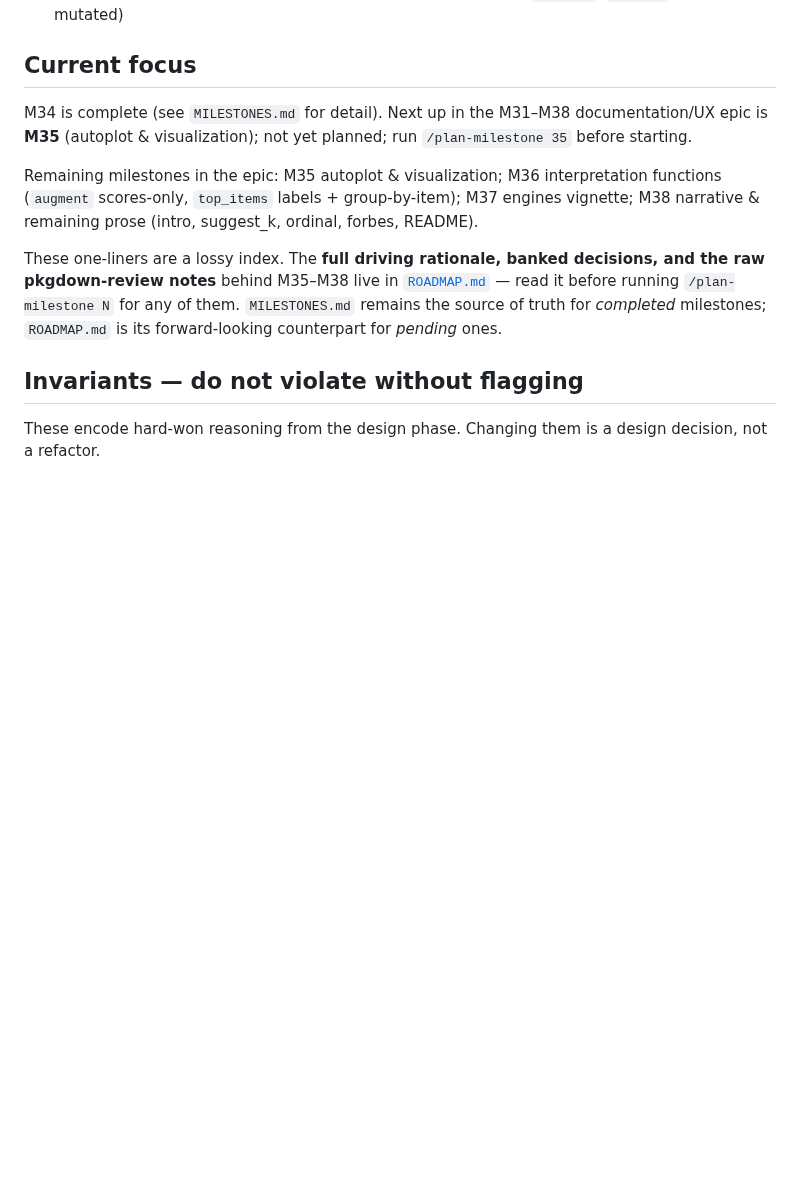
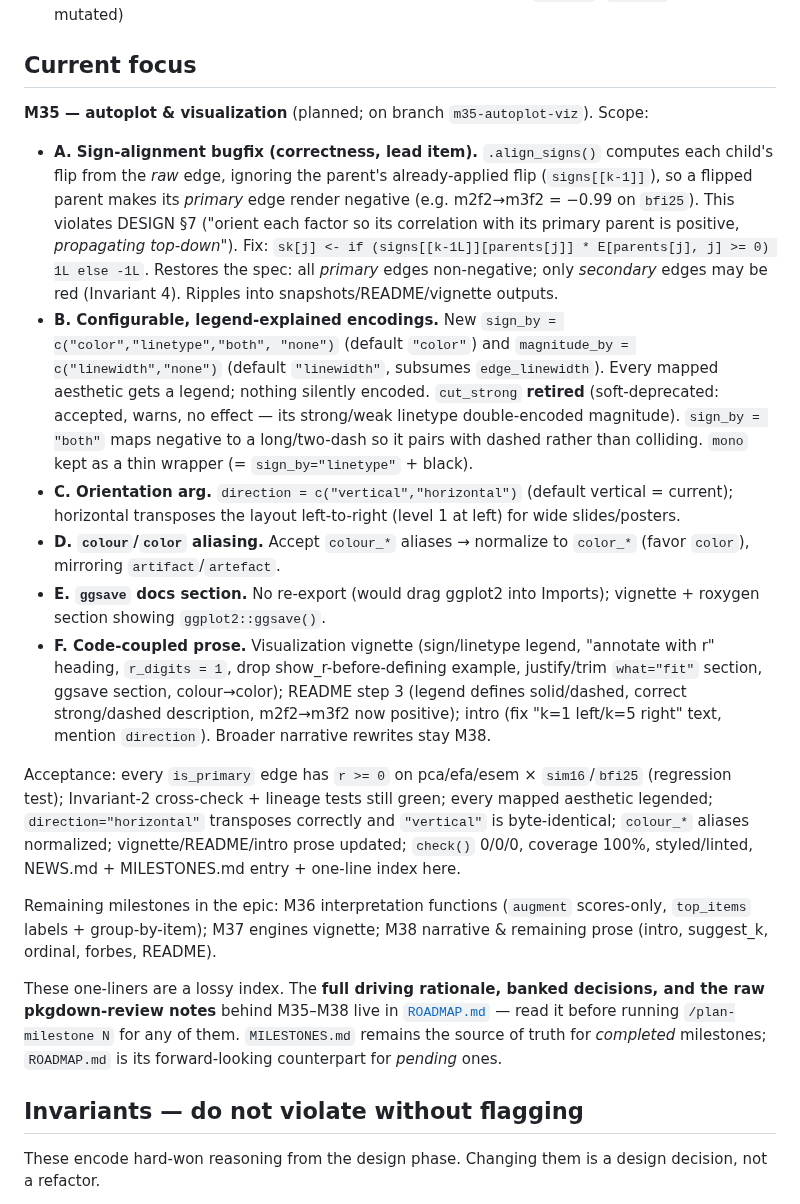
Before and after one commit to jmgirard/ackwards, a Markdown page: CLAUDE.md, the part around the change. Rendered like a GitHub page; blank space fills up the shorter version.

Commit message:
Set Current focus to M35 (autoplot & visualization)
Co-Authored-By: Claude Opus 4.8 <noreply@anthropic.com>

```diff
--- a/CLAUDE.md
+++ b/CLAUDE.md
@@ -59,11 +59,40 @@ truth). Add new milestones there in numeric order as part of the definition of d
 
 ## Current focus
 
-M34 is complete (see `MILESTONES.md` for detail). Next up in the M31–M38 documentation/UX epic is
-**M35** (autoplot & visualization); not yet planned; run `/plan-milestone 35` before starting.
+**M35 — autoplot & visualization** (planned; on branch `m35-autoplot-viz`). Scope:
+
+- **A. Sign-alignment bugfix (correctness, lead item).** `.align_signs()` computes each child's
+  flip from the *raw* edge, ignoring the parent's already-applied flip (`signs[[k-1]]`), so a
+  flipped parent makes its *primary* edge render negative (e.g. m2f2→m3f2 = −0.99 on `bfi25`). This
+  violates DESIGN §7 ("orient each factor so its correlation with its primary parent is positive,
+  *propagating top-down*"). Fix: `sk[j] <- if (signs[[k-1L]][parents[j]] * E[parents[j], j] >= 0)
+  1L else -1L`. Restores the spec: all *primary* edges non-negative; only *secondary* edges may be
+  red (Invariant 4). Ripples into snapshots/README/vignette outputs.
+- **B. Configurable, legend-explained encodings.** New `sign_by = c("color","linetype","both",
+  "none")` (default `"color"`) and `magnitude_by = c("linewidth","none")` (default `"linewidth"`,
+  subsumes `edge_linewidth`). Every mapped aesthetic gets a legend; nothing silently encoded.
+  `cut_strong` **retired** (soft-deprecated: accepted, warns, no effect — its strong/weak linetype
+  double-encoded magnitude). `sign_by = "both"` maps negative to a long/two-dash so it pairs with
+  dashed rather than colliding. `mono` kept as a thin wrapper (= `sign_by="linetype"` + black).
+- **C. Orientation arg.** `direction = c("vertical","horizontal")` (default vertical = current);
+  horizontal transposes the layout left-to-right (level 1 at left) for wide slides/posters.
+- **D. `colour`/`color` aliasing.** Accept `colour_*` aliases → normalize to `color_*` (favor
+  `color`), mirroring `artifact`/`artefact`.
+- **E. `ggsave` docs section.** No re-export (would drag ggplot2 into Imports); vignette + roxygen
+  section showing `ggplot2::ggsave()`.
+- **F. Code-coupled prose.** Visualization vignette (sign/linetype legend, "annotate with r"
+  heading, `r_digits = 1`, drop show_r-before-defining example, justify/trim `what="fit"` section,
+  ggsave section, colour→color); README step 3 (legend defines solid/dashed, correct
+  strong/dashed description, m2f2→m3f2 now positive); intro (fix "k=1 left/k=5 right" text, mention
+  `direction`). Broader narrative rewrites stay M38.
+
+Acceptance: every `is_primary` edge has `r >= 0` on pca/efa/esem × `sim16`/`bfi25` (regression
+test); Invariant-2 cross-check + lineage tests still green; every mapped aesthetic legended;
+`direction="horizontal"` transposes correctly and `"vertical"` is byte-identical; `colour_*`
+aliases normalized; vignette/README/intro prose updated; `check()` 0/0/0, coverage 100%,
+styled/linted, NEWS.md + MILESTONES.md entry + one-line index here.
 
 Remaining milestones in the epic:
-M35 autoplot & visualization;
 M36 interpretation functions (`augment` scores-only, `top_items` labels + group-by-item);
 M37 engines vignette; M38 narrative & remaining prose (intro, suggest_k, ordinal, forbes, README).
 
```
